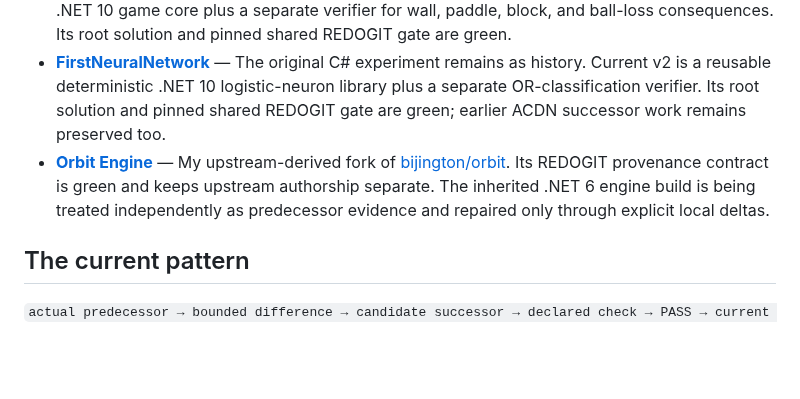
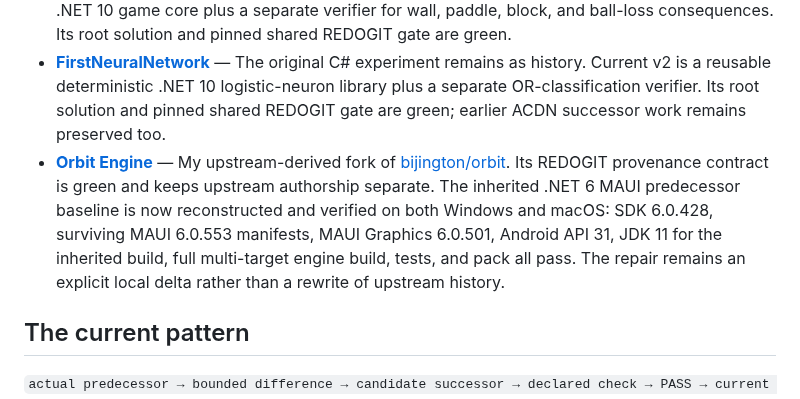
Before and after one commit to redogit/redogit, a Markdown page: README.md, the part around the change. Drawn GitHub-style; blank space fills up the shorter version.

Commit message:
Promote verified Orbit predecessor baseline on profile

```diff
--- a/README.md
+++ b/README.md
@@ -29,7 +29,7 @@ GitHub repositories can use the shared reusable workflow `.github/workflows/veri
 - **[Conscience64](https://github.com/redogit/conscience64)** — Privacy-safe static research space and Cross-Carrier / Float64 work. Its current contract favors compact source, provenance, manifests, regeneration, and runner-independent integrity checks. A fresh reusable-workflow caller reproduced the repository's zero-job `startup_failure`, so that external scheduling blocker remains recorded instead of being hidden behind a false green check.
 - **[MauiBrickBreak](https://github.com/redogit/MauiBrickBreak)** — The .NET 6 MAUI/Orbit game remains as history. Current v2 is a reusable .NET 10 game core plus a separate verifier for wall, paddle, block, and ball-loss consequences. Its root solution and pinned shared REDOGIT gate are green.
 - **[FirstNeuralNetwork](https://github.com/redogit/FirstNeuralNetwork)** — The original C# experiment remains as history. Current v2 is a reusable deterministic .NET 10 logistic-neuron library plus a separate OR-classification verifier. Its root solution and pinned shared REDOGIT gate are green; earlier ACDN successor work remains preserved too.
-- **[Orbit Engine](https://github.com/redogit/orbit)** — My upstream-derived fork of [bijington/orbit](https://github.com/bijington/orbit). Its REDOGIT provenance contract is green and keeps upstream authorship separate. The inherited .NET 6 engine build is being treated independently as predecessor evidence and repaired only through explicit local deltas.
+- **[Orbit Engine](https://github.com/redogit/orbit)** — My upstream-derived fork of [bijington/orbit](https://github.com/bijington/orbit). Its REDOGIT provenance contract is green and keeps upstream authorship separate. The inherited .NET 6 MAUI predecessor baseline is now reconstructed and verified on both Windows and macOS: SDK 6.0.428, surviving MAUI 6.0.553 manifests, MAUI Graphics 6.0.501, Android API 31, JDK 11 for the inherited build, full multi-target engine build, tests, and pack all pass. The repair remains an explicit local delta rather than a rewrite of upstream history.
 
 ## The current pattern
 
```
